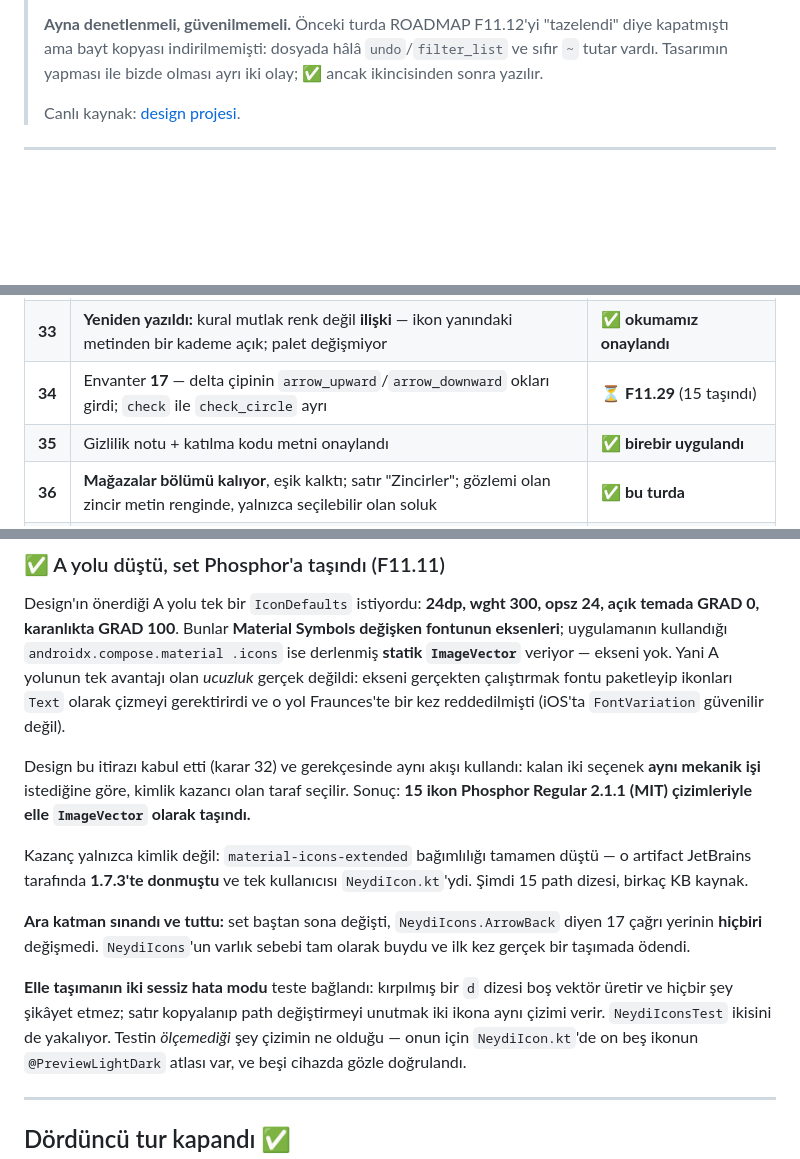
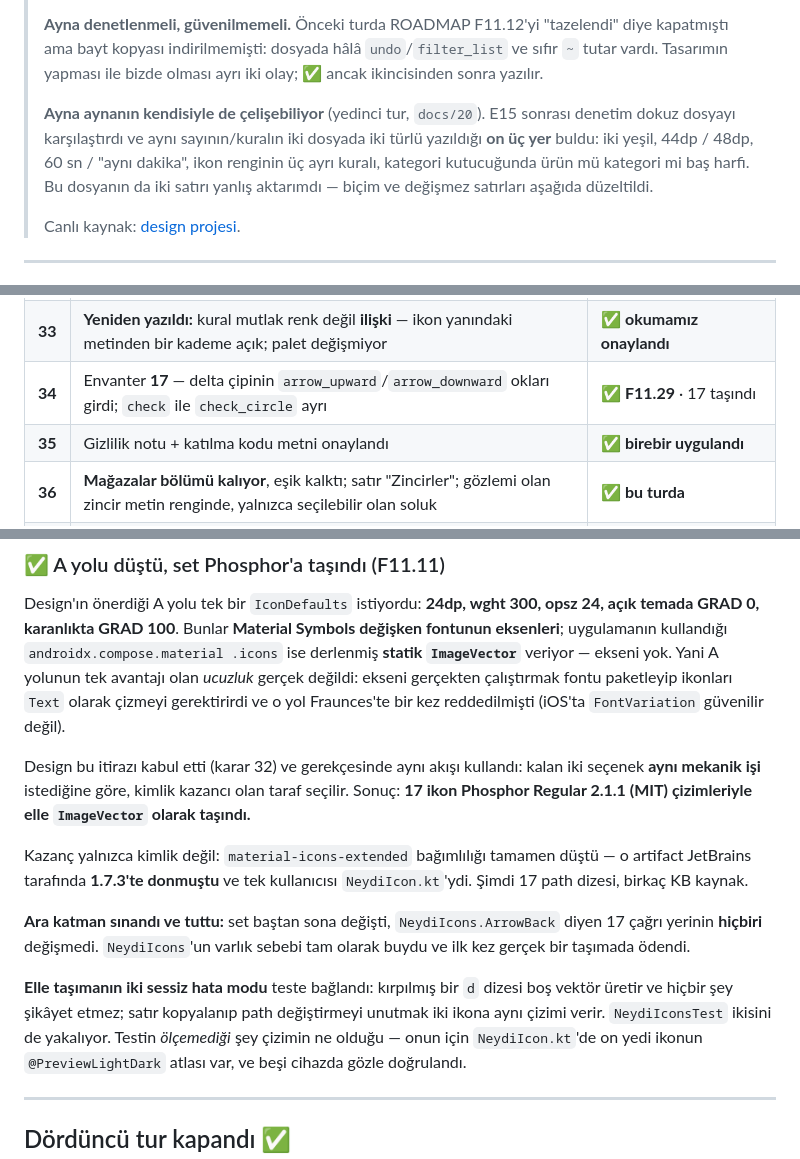
Before and after one commit to BcanGRG/Neydi, a Markdown page: docs/11-tasarim-kararlari.md, 3 parts joined by grey strips. Drawn GitHub-style; blank space fills up the shorter version.

```diff
--- a/docs/11-tasarim-kararlari.md
+++ b/docs/11-tasarim-kararlari.md
@@ -18,6 +18,13 @@ adımda yapılıyor** onu söylüyor. Kararların kendisi ve gerekçeleri
 > "tazelendi" diye kapatmıştı ama bayt kopyası indirilmemişti: dosyada hâlâ
 > `undo`/`filter_list` ve sıfır `~` tutar vardı. Tasarımın yapması ile bizde
 > olması ayrı iki olay; ✅ ancak ikincisinden sonra yazılır.
+>
+> **Ayna aynanın kendisiyle de çelişebiliyor** (yedinci tur, `docs/20`). E15
+> sonrası denetim dokuz dosyayı karşılaştırdı ve aynı sayının/kuralın iki
+> dosyada iki türlü yazıldığı **on üç yer** buldu: iki yeşil, 44dp / 48dp,
+> 60 sn / "aynı dakika", ikon renginin üç ayrı kuralı, kategori kutucuğunda
+> ürün mü kategori mi baş harfi. Bu dosyanın da iki satırı yanlış aktarımdı
+> — biçim ve değişmez satırları aşağıda düzeltildi.
 >
 > Canlı kaynak:
 > [design projesi](https://claude.ai/design/p/8eea982a-c3f6-4008-8789-81aaf478b51d).
@@ -50,7 +57,7 @@ adımda yapılıyor** onu söylüyor. Kararların kendisi ve gerekçeleri
 | 31 | Boş durum 04 kategorisi değişmedi, yalnızca gerekçe metni | ✅ tasarım tazeledi |
 | **32** | **İkon A yolu düştü** — ikonlar Phosphor Regular çizimleriyle elle `ImageVector`; **`Text` olarak çizilmiyor** | ✅ F11.11 · oklar **F11.29** |
 | **33** | **Yeniden yazıldı:** kural mutlak renk değil **ilişki** — ikon yanındaki metinden bir kademe açık; palet değişmiyor | ✅ **okumamız onaylandı** |
-| **34** | Envanter **17** — delta çipinin `arrow_upward`/`arrow_downward` okları girdi; `check` ile `check_circle` ayrı | ⏳ **F11.29** (15 taşındı) |
+| **34** | Envanter **17** — delta çipinin `arrow_upward`/`arrow_downward` okları girdi; `check` ile `check_circle` ayrı | ✅ **F11.29** · 17 taşındı |
 | **35** | Gizlilik notu + katılma kodu metni onaylandı | ✅ **birebir uygulandı** |
 | **36** | **Mağazalar bölümü kalıyor**, eşik kalktı; satır "Zincirler"; gözlemi olan zincir metin renginde, yalnızca seçilebilir olan soluk | ✅ **bu turda** |
 | **37** | Satır silme: sağdan sola swipe, **yalnız plan modu ve alınmamış satır**; geri alma 5 sn snackbar, aksiyon **"Geri al"** | ⏳ **F10.9** |
@@ -177,12 +198,12 @@ bir kez reddedilmişti (iOS'ta `FontVariation` güvenilir değil).
 
 Design bu itirazı kabul etti (karar 32) ve gerekçesinde aynı akışı kullandı:
 kalan iki seçenek **aynı mekanik işi** istediğine göre, kimlik kazancı olan
-taraf seçilir. Sonuç: **15 ikon Phosphor Regular 2.1.1 (MIT) çizimleriyle elle
+taraf seçilir. Sonuç: **17 ikon Phosphor Regular 2.1.1 (MIT) çizimleriyle elle
 `ImageVector` olarak taşındı.**
 
 Kazanç yalnızca kimlik değil: `material-icons-extended` bağımlılığı tamamen
 düştü — o artifact JetBrains tarafında **1.7.3'te donmuştu** ve tek kullanıcısı
-`NeydiIcon.kt`'ydi. Şimdi 15 path dizesi, birkaç KB kaynak.
+`NeydiIcon.kt`'ydi. Şimdi 17 path dizesi, birkaç KB kaynak.
 
 **Ara katman sınandı ve tuttu:** set baştan sona değişti, `NeydiIcons.ArrowBack`
 diyen 17 çağrı yerinin **hiçbiri** değişmedi. `NeydiIcons`'un varlık sebebi tam
@@ -191,7 +212,7 @@ olarak buydu ve ilk kez gerçek bir taşımada ödendi.
 **Elle taşımanın iki sessiz hata modu** teste bağlandı: kırpılmış bir `d` dizesi
 boş vektör üretir ve hiçbir şey şikâyet etmez; satır kopyalanıp path değiştirmeyi
 unutmak iki ikona aynı çizimi verir. `NeydiIconsTest` ikisini de yakalıyor.
-Testin *ölçemediği* şey çizimin ne olduğu — onun için `NeydiIcon.kt`'de on beş
+Testin *ölçemediği* şey çizimin ne olduğu — onun için `NeydiIcon.kt`'de on yedi
 ikonun `@PreviewLightDark` atlası var, ve beşi cihazda gözle doğrulandı.
 
 ---
```
Also changed, not shown: other parts of docs/11-tasarim-kararlari.md (+48 -8 lines).
